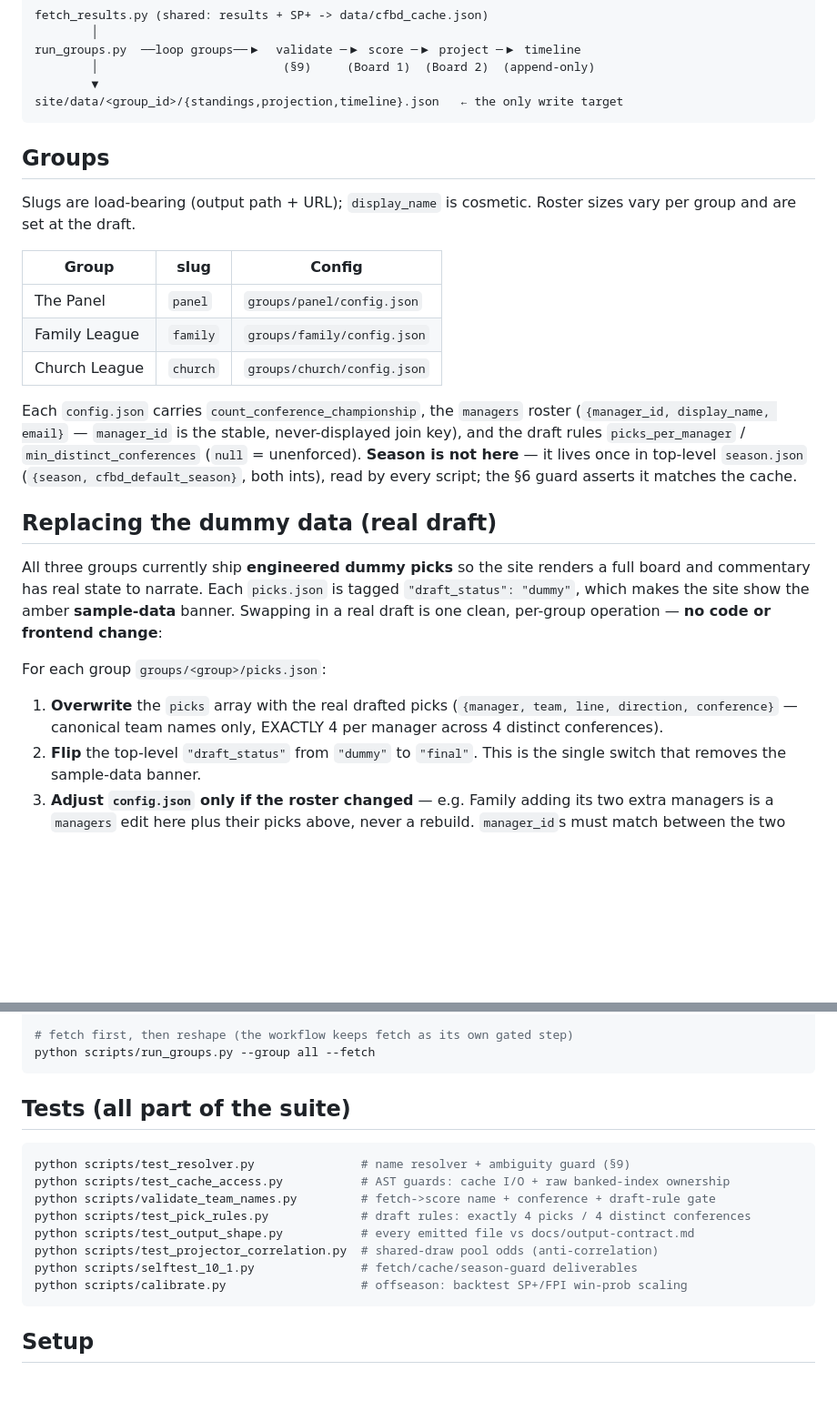
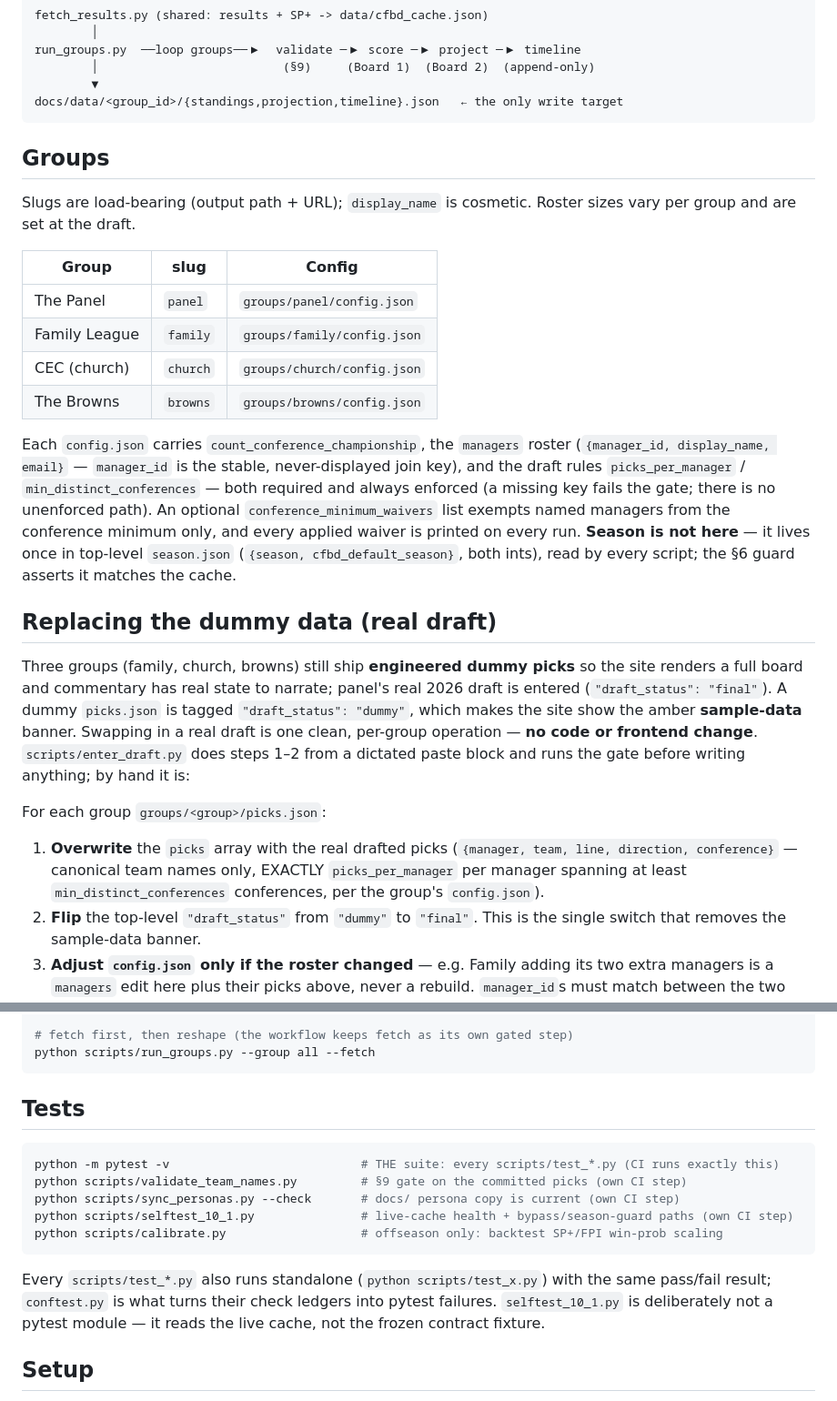
Before and after one commit to Zandor435/cf-challenge, a Markdown page: README.md, 2 parts joined by grey strips. Shown at 91% size. Rendered like a GitHub page; blank space fills up the shorter version.

Commit message:
docs: README/ARCHITECTURE match the repo (four groups, docs/data, real draft)
Pure fact corrections, no design rewrites (CLAUDE.md rule 11):

README
  - groups table gains browns (live since 3c9586a / f466262)
  - "all three groups ship dummy picks" -> three of four; panel's real 2026
    draft is final (e073940), and scripts/enter_draft.py is named as the
    tool that entered it
  - data-flow diagram: site/data/ -> docs/data/ (the contract-locked target,
    docs/output-contract.md)
  - draft rules: "null = unenforced" never existed in the validator -- both
    keys are required, and conference_minimum_waivers is documented
  - "exactly 4 across 4 conferences" -> per-group config (panel is 4 / >=3)
  - Tests section: python -m pytest is the suite; the three gate scripts
    are their own CI steps; the eight hand-listed runners are gone
  - go-live step 3 marked done for 2026 (season.json already reads 2026)
ARCHITECTURE
  - section 1: "3-4 groups" -> the four by name
  - section 5 tree: browns/, and site/ -> docs/ (the Pages web root)
  - section 5 write-target paragraph: docs/data/<group_id>/; and
    groups/<g>/output/ is not "removed" -- it holds the commentary layer's
    accumulating files (columns + column_memory.json), gitignore-documented
  - section 8: site/data/ -> docs/data/

NOT touched (judgment, reported in overnight_report.md instead): the
"EXACTLY 4 from 4 distinct conferences (LOCKED)" wording in ARCHITECTURE
sections 1/5 -- the lock was loosened per group by Z in 47c3832 and the doc
should say so in Z's words; the `_note` strings inside groups/*/config.json
that still say site/data/.

Co-Authored-By: Claude Fable 5 <noreply@anthropic.com>

````diff
--- a/README.md
+++ b/README.md
@@ -24,7 +24,7 @@ fetch_results.py (shared: results + SP+ -> data/cfbd_cache.json)
 run_groups.py  ──loop groups──▶  validate ─▶ score ─▶ project ─▶ timeline
         │                          (§9)     (Board 1)  (Board 2)  (append-only)
         ▼
-site/data/<group_id>/{standings,projection,timeline}.json   ← the only write target
+docs/data/<group_id>/{standings,projection,timeline}.json   ← the only write target
 ```
 
 ## Groups
@@ -36,28 +36,37 @@ sizes vary per group and are set at the draft.
 |-------|------|--------|
 | The Panel   | `panel`  | `groups/panel/config.json`  |
 | Family League | `family` | `groups/family/config.json` |
-| Church League | `church` | `groups/church/config.json` |
+| CEC (church) | `church` | `groups/church/config.json` |
+| The Browns  | `browns` | `groups/browns/config.json` |
 
 Each `config.json` carries `count_conference_championship`, the `managers`
 roster (`{manager_id, display_name, email}` — `manager_id` is the stable,
 never-displayed join key), and the draft rules `picks_per_manager` /
-`min_distinct_conferences` (`null` = unenforced). **Season is not here** — it
-lives once in top-level `season.json` (`{season, cfbd_default_season}`, both
-ints), read by every script; the §6 guard asserts it matches the cache.
+`min_distinct_conferences` — both required and always enforced (a missing key
+fails the gate; there is no unenforced path). An optional
+`conference_minimum_waivers` list exempts named managers from the conference
+minimum only, and every applied waiver is printed on every run. **Season is not
+here** — it lives once in top-level `season.json` (`{season,
+cfbd_default_season}`, both ints), read by every script; the §6 guard asserts
+it matches the cache.
 
 ## Replacing the dummy data (real draft)
 
-All three groups currently ship **engineered dummy picks** so the site renders a
-full board and commentary has real state to narrate. Each `picks.json` is tagged
-`"draft_status": "dummy"`, which makes the site show the amber **sample-data**
-banner. Swapping in a real draft is one clean, per-group operation — **no code or
-frontend change**:
+Three groups (family, church, browns) still ship **engineered dummy picks** so
+the site renders a full board and commentary has real state to narrate; panel's
+real 2026 draft is entered (`"draft_status": "final"`). A dummy `picks.json` is
+tagged `"draft_status": "dummy"`, which makes the site show the amber
+**sample-data** banner. Swapping in a real draft is one clean, per-group
+operation — **no code or frontend change**. `scripts/enter_draft.py` does steps
+1–2 from a dictated paste block and runs the gate before writing anything;
+by hand it is:
 
 For each group `groups/<group>/picks.json`:
 
 1. **Overwrite** the `picks` array with the real drafted picks
    (`{manager, team, line, direction, conference}` — canonical team names only,
-   EXACTLY 4 per manager across 4 distinct conferences).
+   EXACTLY `picks_per_manager` per manager spanning at least
+   `min_distinct_conferences` conferences, per the group's `config.json`).
 2. **Flip** the top-level `"draft_status"` from `"dummy"` to `"final"`. This is
    the single switch that removes the sample-data banner.
 3. **Adjust `config.json` only if the roster changed** — e.g. Family adding its
@@ -100,18 +109,20 @@ python scripts/projector.py --test --as-of-week 6
 python scripts/run_groups.py --group all --fetch
 ```
 
-## Tests (all part of the suite)
+## Tests
 
 ```bash
-python scripts/test_resolver.py               # name resolver + ambiguity guard (§9)
-python scripts/test_cache_access.py           # AST guards: cache I/O + raw banked-index ownership
-python scripts/validate_team_names.py         # fetch->score name + conference + draft-rule gate
-python scripts/test_pick_rules.py             # draft rules: exactly 4 picks / 4 distinct conferences
-python scripts/test_output_shape.py           # every emitted file vs docs/output-contract.md
-python scripts/test_projector_correlation.py  # shared-draw pool odds (anti-correlation)
-python scripts/selftest_10_1.py               # fetch/cache/season-guard deliverables
-python scripts/calibrate.py                   # offseason: backtest SP+/FPI win-prob scaling
+python -m pytest -v                           # THE suite: every scripts/test_*.py (CI runs exactly this)
+python scripts/validate_team_names.py         # §9 gate on the committed picks (own CI step)
+python scripts/sync_personas.py --check       # docs/ persona copy is current (own CI step)
+python scripts/selftest_10_1.py               # live-cache health + bypass/season-guard paths (own CI step)
+python scripts/calibrate.py                   # offseason only: backtest SP+/FPI win-prob scaling
 ```
+
+Every `scripts/test_*.py` also runs standalone (`python scripts/test_x.py`)
+with the same pass/fail result; `conftest.py` is what turns their check ledgers
+into pytest failures. `selftest_10_1.py` is deliberately not a pytest module —
+it reads the live cache, not the frozen contract fixture.
 
 ## Setup
 
````
Also changed, not shown: other parts of README.md (+3 -2 lines), ARCHITECTURE.md (+11 -6 lines).
